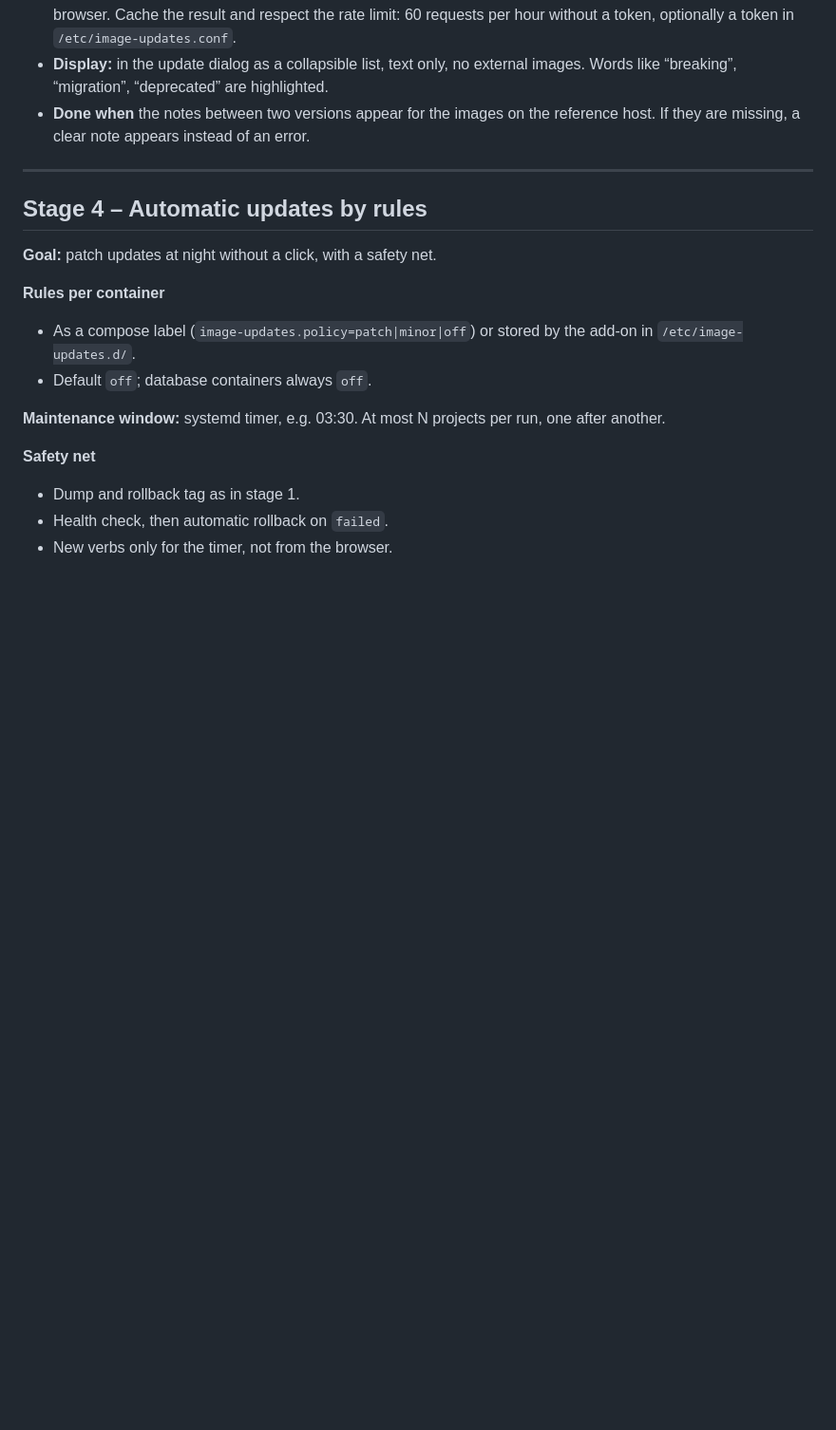
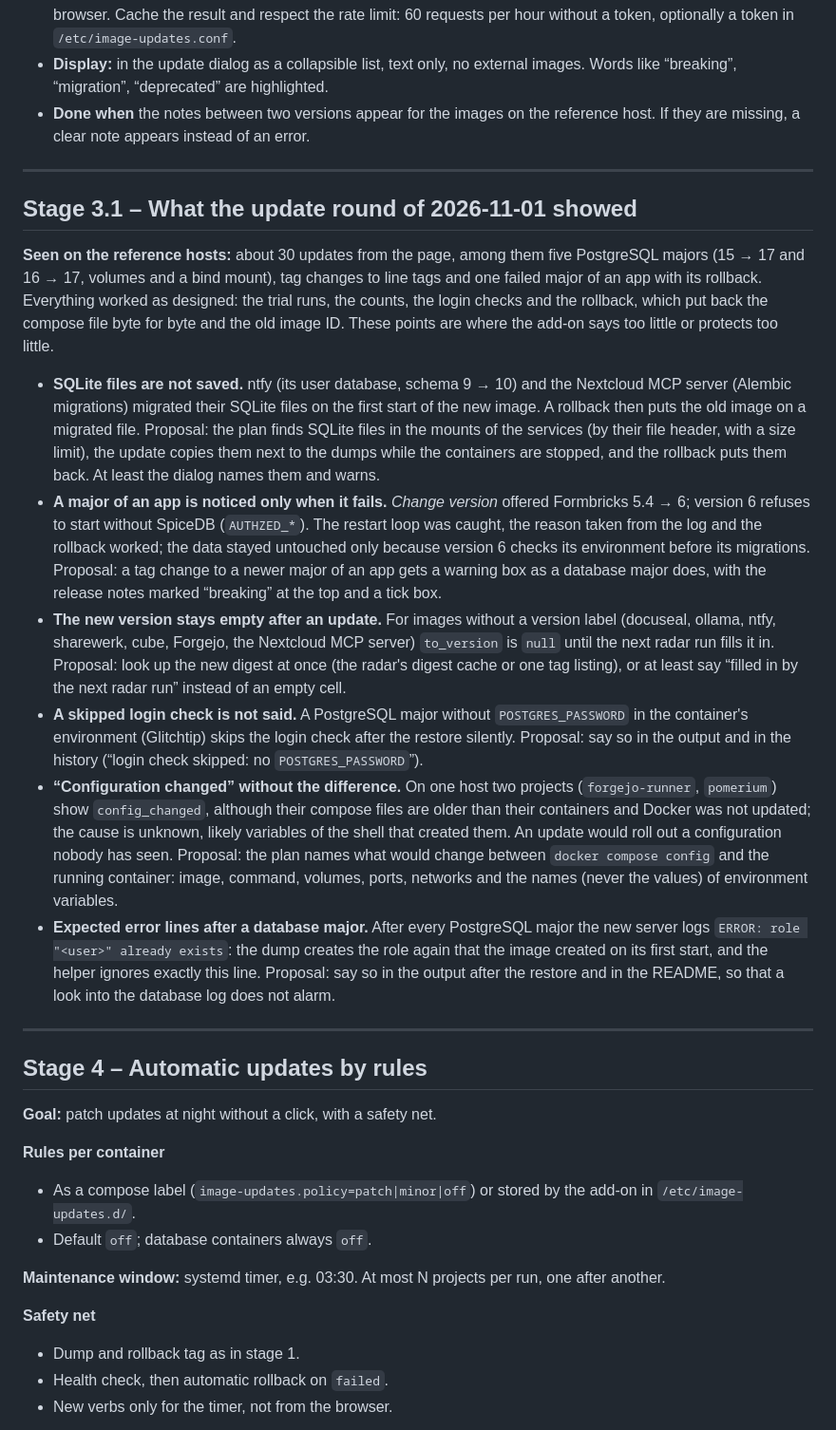
Before and after one commit to Azentrius/cockpit-image-update-monitor, a Markdown page: ROADMAP.md, the part around one of its changes. Shown at 95% size. GitHub-like rendering; blank space fills up the shorter version.

Commit message:
Add what the update round of 2026-11-01 showed to the roadmap (#120)
Adds a stage 3.1 to `ROADMAP.md`. It lists what the update round on the
reference hosts on 2026-11-01 showed. About 30 updates ran from the
page, among them five PostgreSQL majors, tag changes to line tags, and
one failed major of an app with its rollback. All of it worked as
designed. The new stage records where the add-on still says too little
or protects too little:

- **SQLite files are not saved.** ntfy and the Nextcloud MCP server
migrated their SQLite files when the new image started, so a rollback
puts the old image on a migrated file.
- **A major of an app is noticed only when it fails.** Formbricks 5.4 →
6 refused to start without SpiceDB. The rollback worked.
- **The new version stays empty after an update.** Images without a
version label show nothing until the next radar run.
- **A skipped login check is not said.** A PostgreSQL major without
`POSTGRES_PASSWORD` in the environment skips it silently.
- **"Configuration changed" does not name the difference.**
- **The expected `role "<user>" already exists` line after a PostgreSQL
major is not explained.**

Each point comes with a proposal. The "As of" line now names 0.26.1.

Documentation only. No code, version or changelog change.

```diff
--- a/ROADMAP.md
+++ b/ROADMAP.md
@@ -217,6 +217,44 @@ installed and the target version. Where it differs from the plan below:
 
 ---
 
+## Stage 3.1 – What the update round of 2026-11-01 showed
+
+**Seen on the reference hosts:** about 30 updates from the page, among them five PostgreSQL majors
+(15 → 17 and 16 → 17, volumes and a bind mount), tag changes to line tags and one failed major of an
+app with its rollback. Everything worked as designed: the trial runs, the counts, the login checks and
+the rollback, which put back the compose file byte for byte and the old image ID. These points are where
+the add-on says too little or protects too little.
+
+- **SQLite files are not saved.** ntfy (its user database, schema 9 → 10) and the Nextcloud MCP server
+  (Alembic migrations) migrated their SQLite files on the first start of the new image. A rollback then
+  puts the old image on a migrated file. Proposal: the plan finds SQLite files in the mounts of the
+  services (by their file header, with a size limit), the update copies them next to the dumps while the
+  containers are stopped, and the rollback puts them back. At least the dialog names them and warns.
+- **A major of an app is noticed only when it fails.** *Change version* offered Formbricks 5.4 → 6;
+  version 6 refuses to start without SpiceDB (`AUTHZED_*`). The restart loop was caught, the reason taken
+  from the log and the rollback worked; the data stayed untouched only because version 6 checks its
+  environment before its migrations. Proposal: a tag change to a newer major of an app gets a warning box
+  as a database major does, with the release notes marked “breaking” at the top and a tick box.
+- **The new version stays empty after an update.** For images without a version label (docuseal,
+  ollama, ntfy, sharewerk, cube, Forgejo, the Nextcloud MCP server) `to_version` is `null` until the
+  next radar run fills it in. Proposal: look up the new digest at once (the radar's digest cache or one
+  tag listing), or at least say “filled in by the next radar run” instead of an empty cell.
+- **A skipped login check is not said.** A PostgreSQL major without `POSTGRES_PASSWORD` in the
+  container's environment (Glitchtip) skips the login check after the restore silently. Proposal: say
+  so in the output and in the history (“login check skipped: no `POSTGRES_PASSWORD`”).
+- **“Configuration changed” without the difference.** On one host two projects (`forgejo-runner`,
+  `pomerium`) show `config_changed`, although their compose files are older than their containers and
+  Docker was not updated; the cause is unknown, likely variables of the shell that created them. An
+  update would roll out a configuration nobody has seen. Proposal: the plan names what would change
+  between `docker compose config` and the running container: image, command, volumes, ports, networks
+  and the names (never the values) of environment variables.
+- **Expected error lines after a database major.** After every PostgreSQL major the new server logs
+  `ERROR: role "<user>" already exists`: the dump creates the role again that the image created on its
+  first start, and the helper ignores exactly this line. Proposal: say so in the output after the
+  restore and in the README, so that a look into the database log does not alarm.
+
+---
+
 ## Stage 4 – Automatic updates by rules
 
 **Goal:** patch updates at night without a click, with a safety net.
```
Also changed, not shown: other parts of ROADMAP.md (+1 -1 lines).
